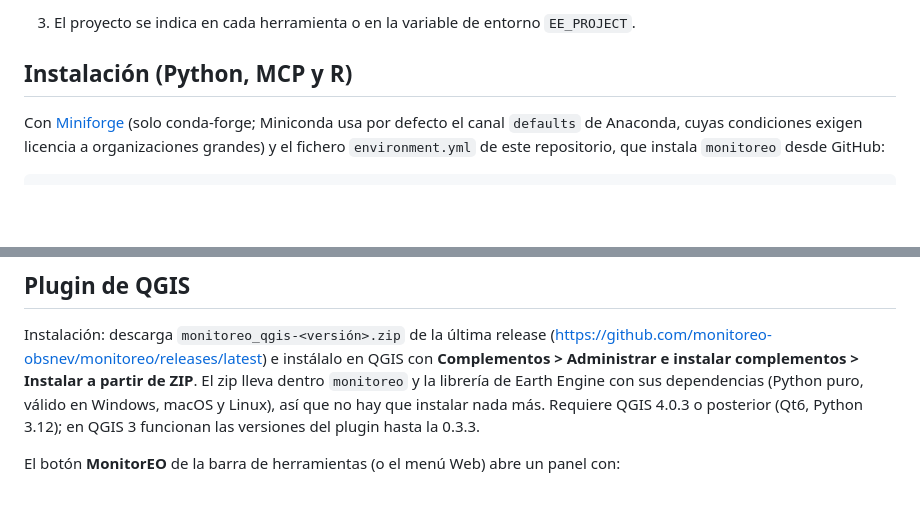
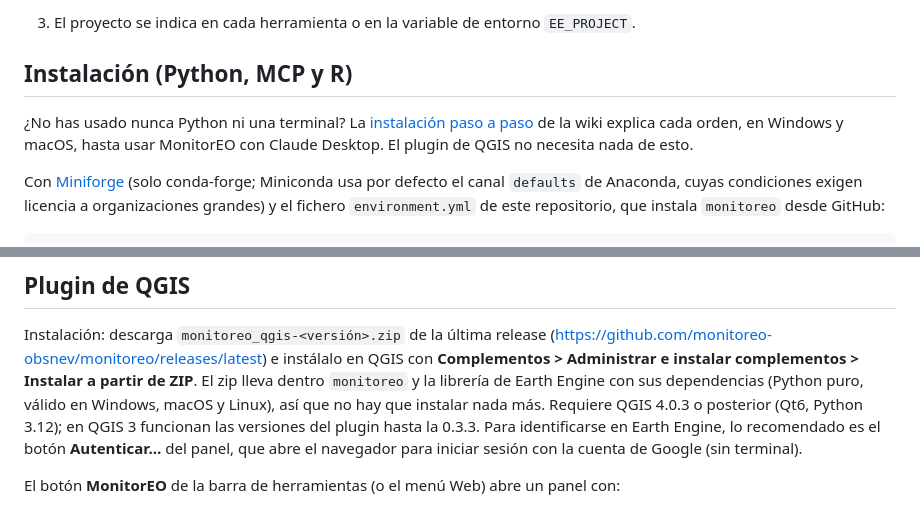
Before and after one commit to monitoreo-obsnev/monitoreo, a Markdown page: README.md, 2 parts joined by grey strips. GitHub-like rendering; blank space fills up the shorter version.

Commit message:
README: the step-by-step installation of the wiki for people who don't program, and the browser sign-in of the QGIS plugin
Refs #1

Co-Authored-By: Claude Opus 5.5 <noreply@anthropic.com>

```diff
--- a/README.md
+++ b/README.md
@@ -70,6 +70,10 @@ resultados de un análisis se pueden publicar para cualquiera, sin cuenta, en el
 3. El proyecto se indica en cada herramienta o en la variable de entorno `EE_PROJECT`.
 
 ## Instalación (Python, MCP y R)
+
+¿No has usado nunca Python ni una terminal? La [instalación paso a paso](https://github.com/monitoreo-obsnev/monitoreo/wiki/Instalación-paso-a-paso)
+de la wiki explica cada orden, en Windows y macOS, hasta usar MonitorEO con Claude Desktop. El plugin de QGIS no
+necesita nada de esto.
 
 Con [Miniforge](https://github.com/conda-forge/miniforge) (solo conda-forge; Miniconda usa por defecto el canal
 `defaults` de Anaconda, cuyas condiciones exigen licencia a organizaciones grandes) y el fichero `environment.yml` de
@@ -214,7 +218,9 @@ Instalación: descarga `monitoreo_qgis-<versión>.zip` de la última release
 (https://github.com/monitoreo-obsnev/monitoreo/releases/latest) e instálalo en QGIS con **Complementos > Administrar
 e instalar complementos > Instalar a partir de ZIP**. El zip lleva dentro `monitoreo` y la librería de Earth Engine con sus dependencias
 (Python puro, válido en Windows, macOS y Linux), así que no hay que instalar nada más. Requiere QGIS 4.0.3 o
-posterior (Qt6, Python 3.12); en QGIS 3 funcionan las versiones del plugin hasta la 0.3.3.
+posterior (Qt6, Python 3.12); en QGIS 3 funcionan las versiones del plugin hasta la 0.3.3. Para identificarse en
+Earth Engine, lo recomendado es el botón **Autenticar…** del panel, que abre el navegador para iniciar sesión con la
+cuenta de Google (sin terminal).
 
 El botón **MonitorEO** de la barra de herramientas (o el menú Web) abre un panel con:
 
```
